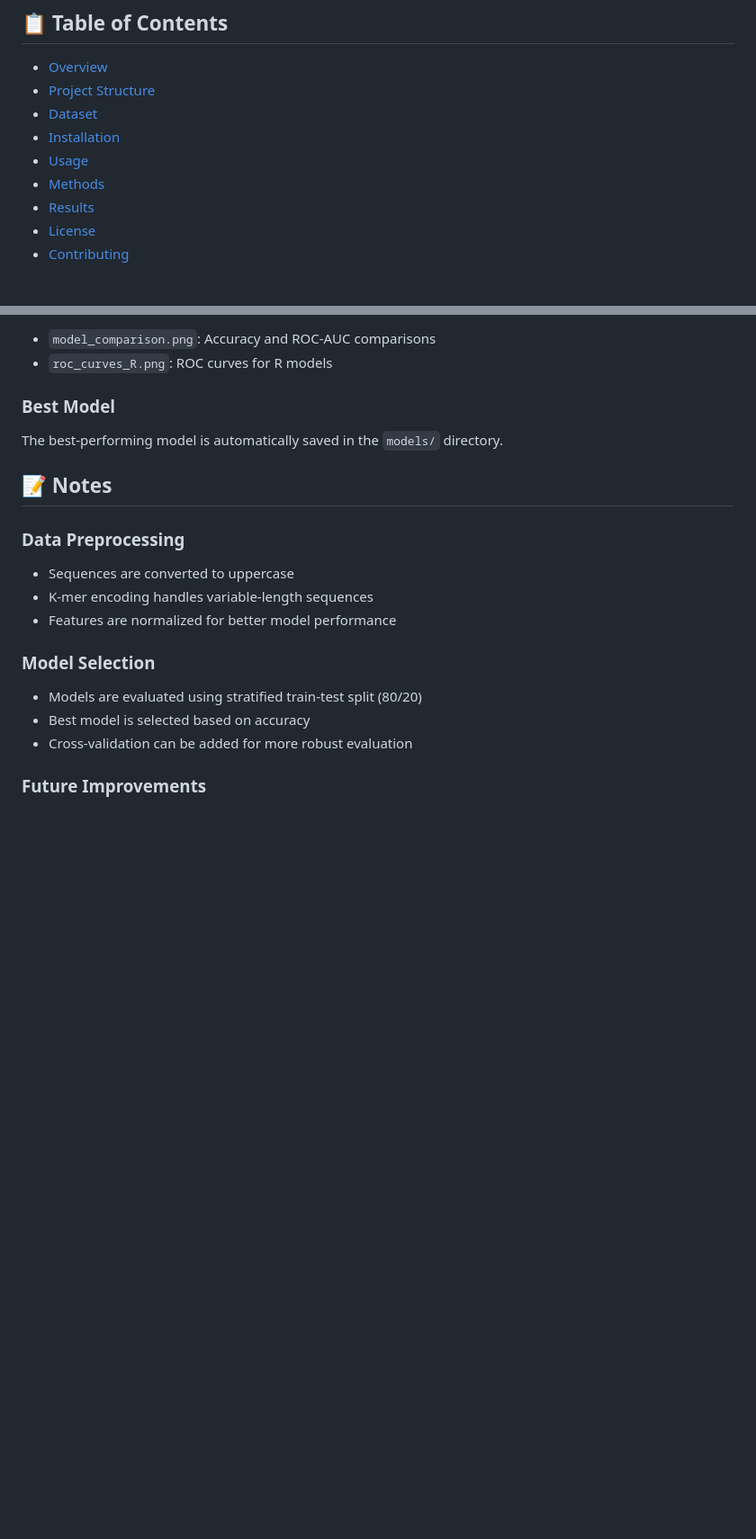
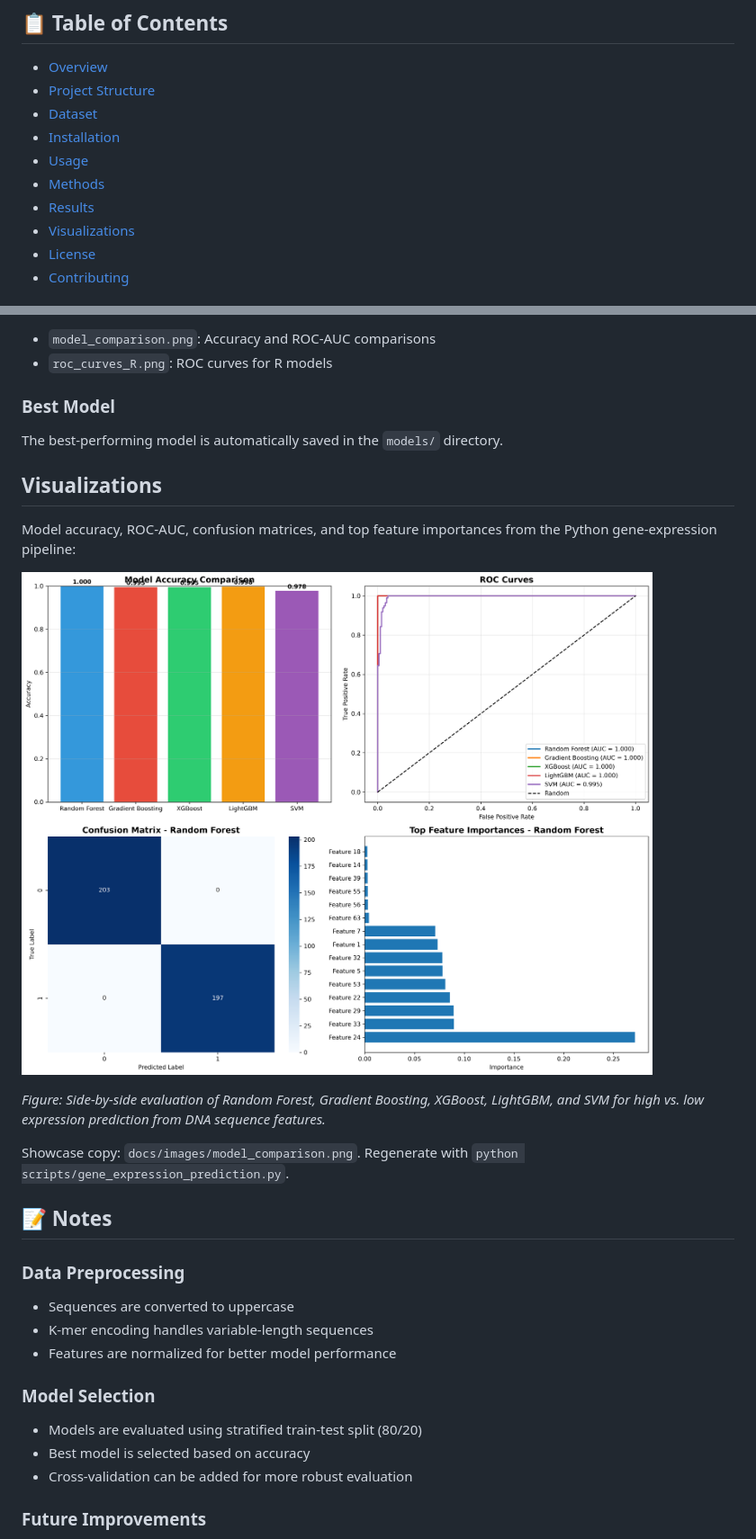
Before and after one commit to Nana-Safo-Duker/Bioinformatics_PrecisionMedicine-Portfolio, a Markdown page: Integrative Gene Expression Modeling from DNA Sequence Features/README.md, 2 parts joined by grey strips. Shown: that part at 90% size. GitHub-like rendering; pictures changed too: Integrative Gene Expression Modeling from DNA Sequence Features/docs/images/model_comparison.png (added); blank space fills up the shorter version.

Commit message:
Developed integrative modeling approach linking DNA sequence features to gene expression profiles

```diff
--- a/Integrative Gene Expression Modeling from DNA Sequence Features/README.md
+++ b/Integrative Gene Expression Modeling from DNA Sequence Features/README.md
@@ -11,6 +11,7 @@ A comprehensive machine learning project for predicting gene expression levels f
 - [Usage](#usage)
 - [Methods](#methods)
 - [Results](#results)
+- [Visualizations](#visualizations)
 - [License](#license)
 - [Contributing](#contributing)
 
@@ -241,6 +242,16 @@ Results are saved in the `results/` directory:
 
 The best-performing model is automatically saved in the `models/` directory.
 
+## Visualizations
+
+Model accuracy, ROC-AUC, confusion matrices, and top feature importances from the Python gene-expression pipeline:
+
+![Gene expression model comparison](docs/images/model_comparison.png)
+
+*Figure: Side-by-side evaluation of Random Forest, Gradient Boosting, XGBoost, LightGBM, and SVM for high vs. low expression prediction from DNA sequence features.*
+
+Showcase copy: `docs/images/model_comparison.png`. Regenerate with `python scripts/gene_expression_prediction.py`.
+
 ## 📝 Notes
 
 ### Data Preprocessing
```
Also changed, not shown: 2 other files.
